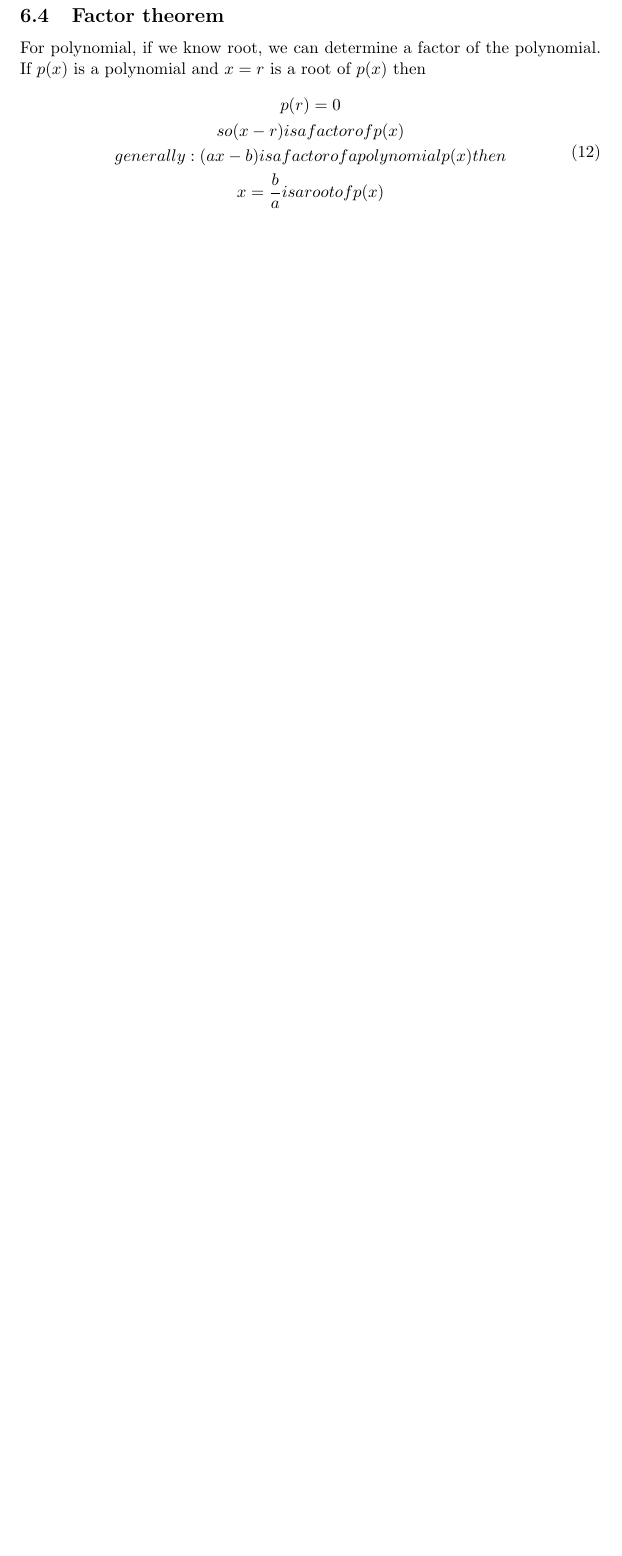
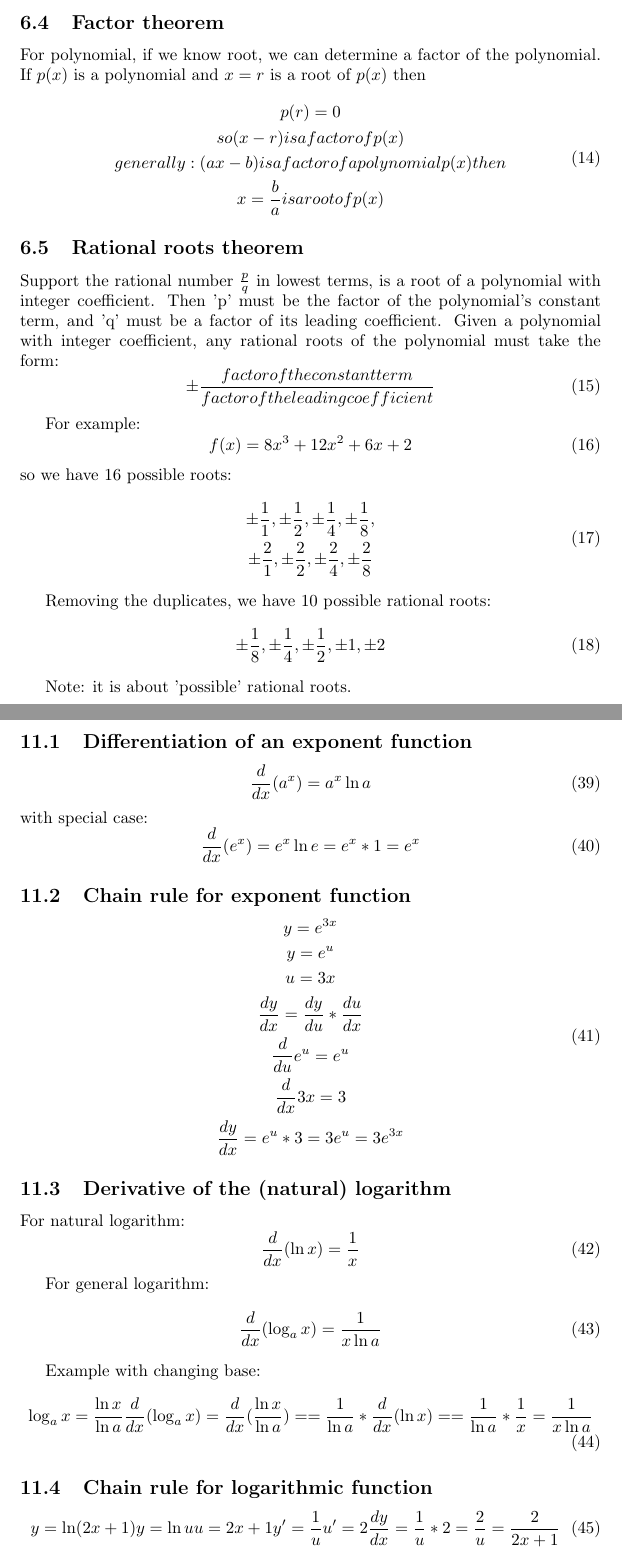
Before and after one commit to vollcheck/math-academy, a LaTeX document (cards/paper.tex): part of page 4 of 9 before the commit and two parts of pages 4 and 10 of 11 after it, the two joined at a grey line, cut so that both start at the same text, the shorter picture padded with empty space. Compiled offline with pdfLaTeX.

Commit message:
more updates:
- law of sines
- rational roots theorem
- intersection of a reciprocal function and a straight line
- domain of reciprocal transformed function

```diff
--- a/cards/paper.tex
+++ b/cards/paper.tex
@@ -1,5 +1,5 @@
 \documentclass{article}
-\usepackage{amsmath,amssymb,amsthm,textcomp}
+\usepackage{amsmath,amssymb,amsthm,textcomp,mathtools}
 
 \title{On Math}
 \author{Jacek Walczak}
@@ -164,6 +180,38 @@ polynomial. If $p(x)$ is a polynomial and $x=r$ is a root of $p(x)$ then
 \end{gathered}
 \end{equation}
 
+\subsection{Rational roots theorem}
+Support the rational number $\frac{p}{q}$ in lowest terms, is a root of a polynomial
+with integer coefficient.
+% TODO: add colors to differentiate
+Then 'p' must be the factor of the polynomial's constant term, and 'q' must be a factor
+of its leading coefficient.
+Given a polynomial with integer coefficient, any rational roots of the polynomial must take the
+form:
+\begin{equation}
+  \pm \frac{factor of the constant term}{factor of the leading coefficient}
+\end{equation}
+
+For example:
+\begin{equation}
+  f(x) = 8x^3 + 12x^2 + 6x + 2
+\end{equation}
+so we have 16 possible roots:
+\begin{equation}
+  \begin{gathered}
+    % TODO: strike through
+    \pm \frac{1}{1}, \pm \frac{1}{2}, \pm \frac{1}{4}, \pm \frac{1}{8}, \\
+    \pm \frac{2}{1}, \pm \frac{2}{2}, \pm \frac{2}{4}, \pm \frac{2}{8}
+  \end{gathered}
+\end{equation}
+
+Removing the duplicates, we have 10 possible rational roots:
+\begin{equation}
+  \pm \frac{1}{8}, \pm \frac{1}{4}, \pm \frac{1}{2}, \pm 1, \pm 2
+\end{equation}
+
+Note: it is about 'possible' rational roots.
+
 \subsection{Function composition}
 \begin{equation}
   (f \circ g)(x) = f(g(x))
@@ -383,3 +476,55 @@ Also it can be defined as:
   f'(a) = \lim_{x \rightarrow a}\frac{f(x) - f(a)}{x-a}
 \end{equation}
 
+\subsection{Differentiation of an exponent function}
+\begin{equation}
+  \frac{d}{dx} (a^x) = a^x\ln a
+\end{equation}
+with special case:
+\begin{equation}
+  \frac{d}{dx} (e^x) = e^x\ln e = e^x * 1 = e^x
+\end{equation}
+\subsection{Chain rule for exponent function}
+\begin{equation}
+  \begin{gathered}
+    y = e^{3x} \\
+    y = e^u \\
+    u = 3x \\
+    \frac{dy}{dx} = \frac{dy}{du} * \frac{du}{dx} \\
+    \frac{d}{du} e^u = e^u \\
+    \frac{d}{dx} 3x = 3 \\
+    \frac{dy}{dx} = e^u * 3 = 3e^u = 3e^{3x}
+  \end{gathered}
+\end{equation}
+
+\subsection{Derivative of the (natural) logarithm}
+For natural logarithm:
+\begin{equation}
+  \frac{d}{dx}(\ln x) = \frac{1}{x}
+\end{equation}
+
+For general logarithm:
+\begin{equation}
+  \frac{d}{dx}(\log_a x) = \frac{1}{x\ln a}
+\end{equation}
+
+Example with changing base:
+\begin{equation}
+  \begin{gathered}
+  \log_ax = \frac{\ln x}{\ln a}
+  \frac{d}{dx}(\log_ax) = \frac{d}{dx}(\frac{\ln x}{\ln a}) =
+  = \frac{1}{\ln a} * \frac{d}{dx}(\ln x) =
+  = \frac{1}{\ln a} * \frac{1}{x} = \frac{1}{x\ln a}
+  \end{gathered}
+\end{equation}
+\subsection{Chain rule for logarithmic function}
+\begin{equation}
+  \begin{gathered}
+  y = \ln(2x+1)
+  y = \ln u
+  u = 2x+1
+  y' = \frac{1}{u}
+  u' = 2
+  \frac{dy}{dx} = \frac{1}{u} * 2 = \frac{2}{u} = \frac{2}{2x+1}
+  \end{gathered}
+\end{equation}
```
Also changed, not shown: cards/paper.tex (87 more changed lines).
